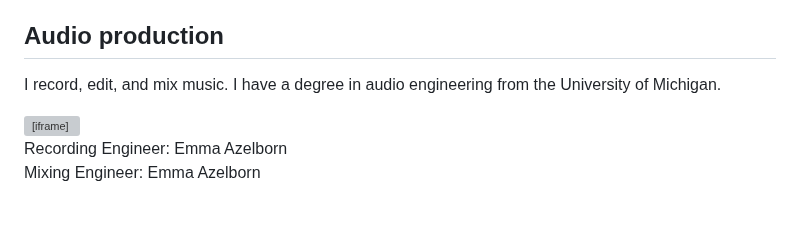
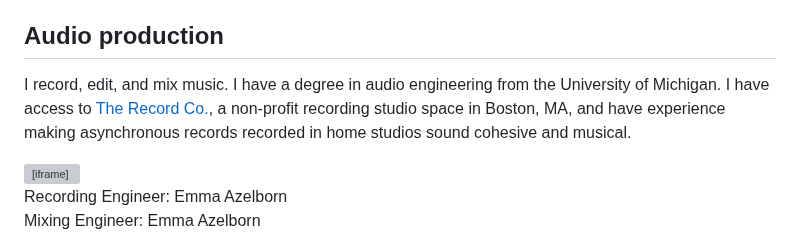
Before and after one commit to eazellou/emmaazelborn.com, a Markdown page: src/hire.md, the part around the change. Drawn GitHub-style; blank space fills up the shorter version; grey boxes are pictures that could not be loaded.

Commit message:
better audio production intro

```diff
--- a/src/hire.md
+++ b/src/hire.md
@@ -15,7 +15,7 @@ description: Hire Emma Azelborn for audio engineering, song leading & workshops,
 
 ## Audio production
 
-I record, edit, and mix music. I have a degree in audio engineering from the University of Michigan.
+I record, edit, and mix music. I have a degree in audio engineering from the University of Michigan. I have access to [The Record Co.](https://therecordco.org/), a non-profit recording studio space in Boston, MA, and have experience making asynchronous records recorded in home studios sound cohesive and musical.
 
 <div class="hire-credit-card">
     <div class="hire-credit-card-embed song-youtube">
```
